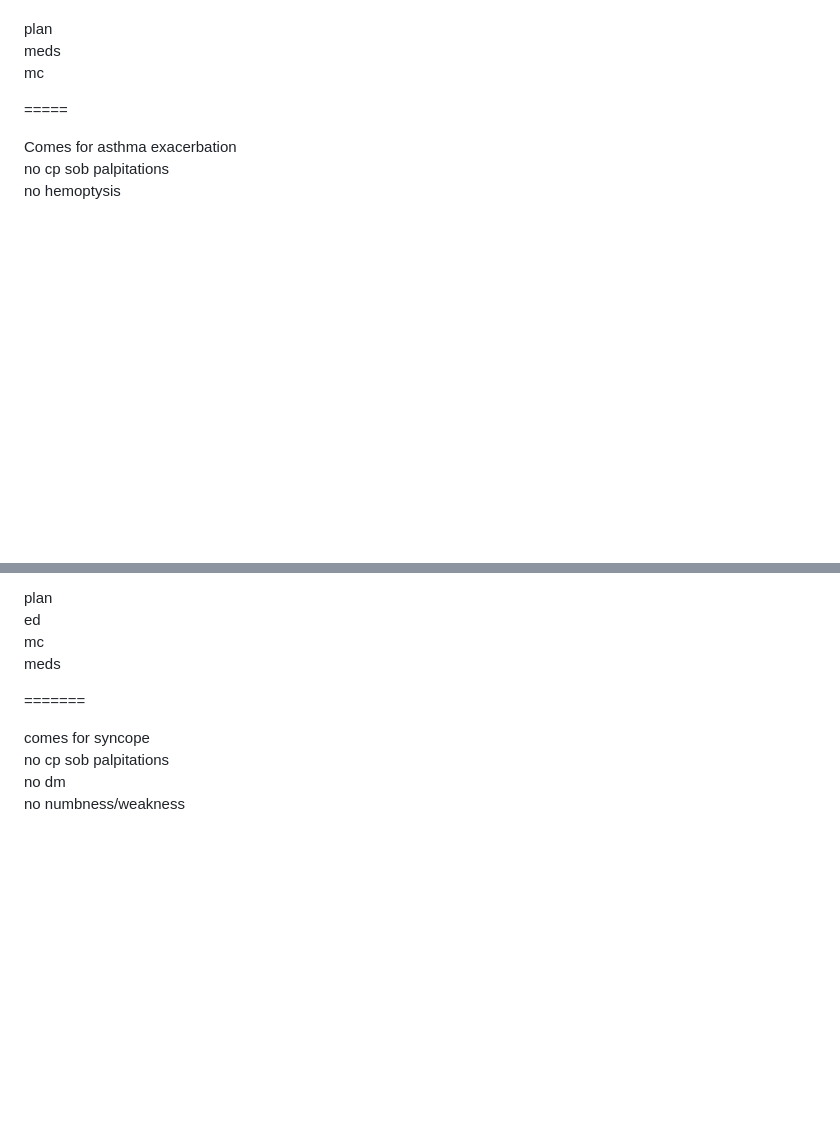
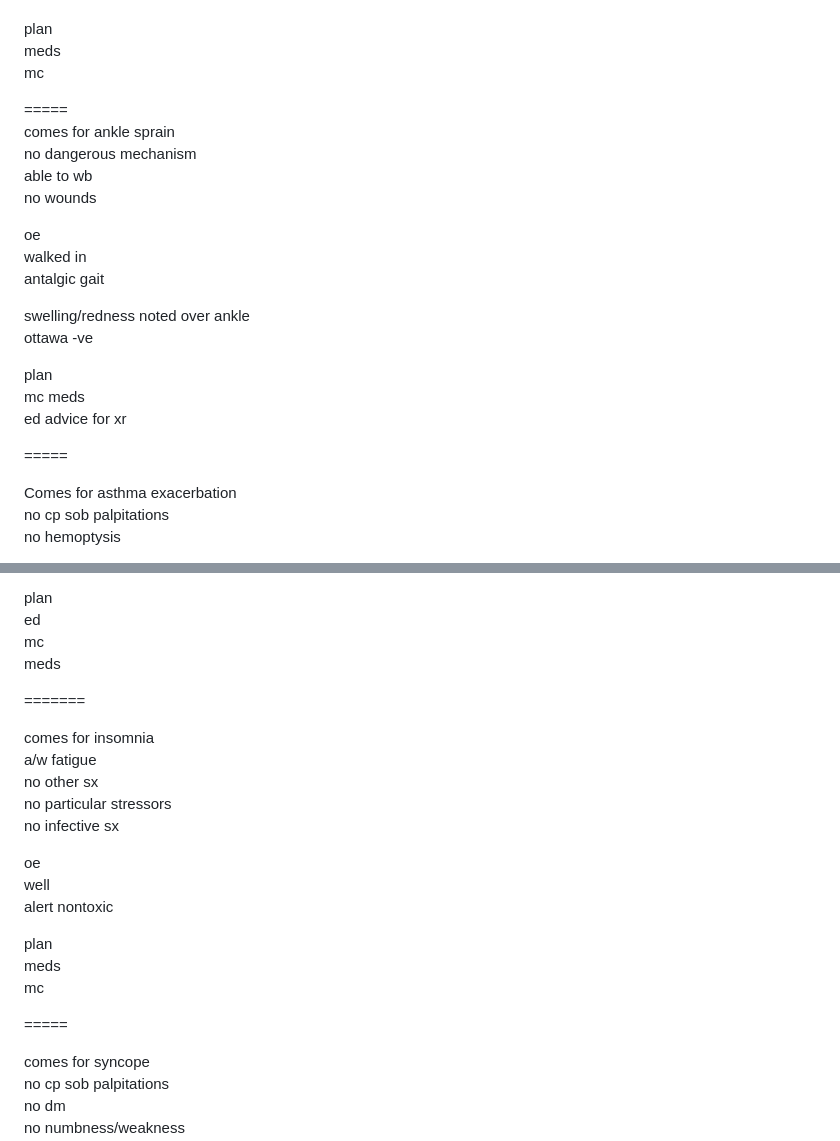
Before and after one commit to pyroiljm/a, a Markdown page: index.md, 2 parts joined by grey strips. Drawn GitHub-style; blank space fills up the shorter version.

```diff
--- a/index.md
+++ b/index.md
@@ -148,6 +148,23 @@ no wounds
 plan
 meds
 mc
+
+=====
+comes for ankle sprain
+no dangerous mechanism
+able to wb
+no wounds
+
+oe
+walked in
+antalgic gait
+
+swelling/redness noted over ankle
+ottawa -ve
+
+plan
+mc meds
+ed advice for xr
 
 =====
 
@@ -460,6 +477,22 @@ meds
 
 =======
 
+comes for insomnia
+a/w fatigue
+no other sx
+no particular stressors
+no infective sx
+
+oe
+well
+alert nontoxic
+
+plan
+meds
+mc
+
+=====
+
 comes for syncope
 no cp sob palpitations
 no dm
```
